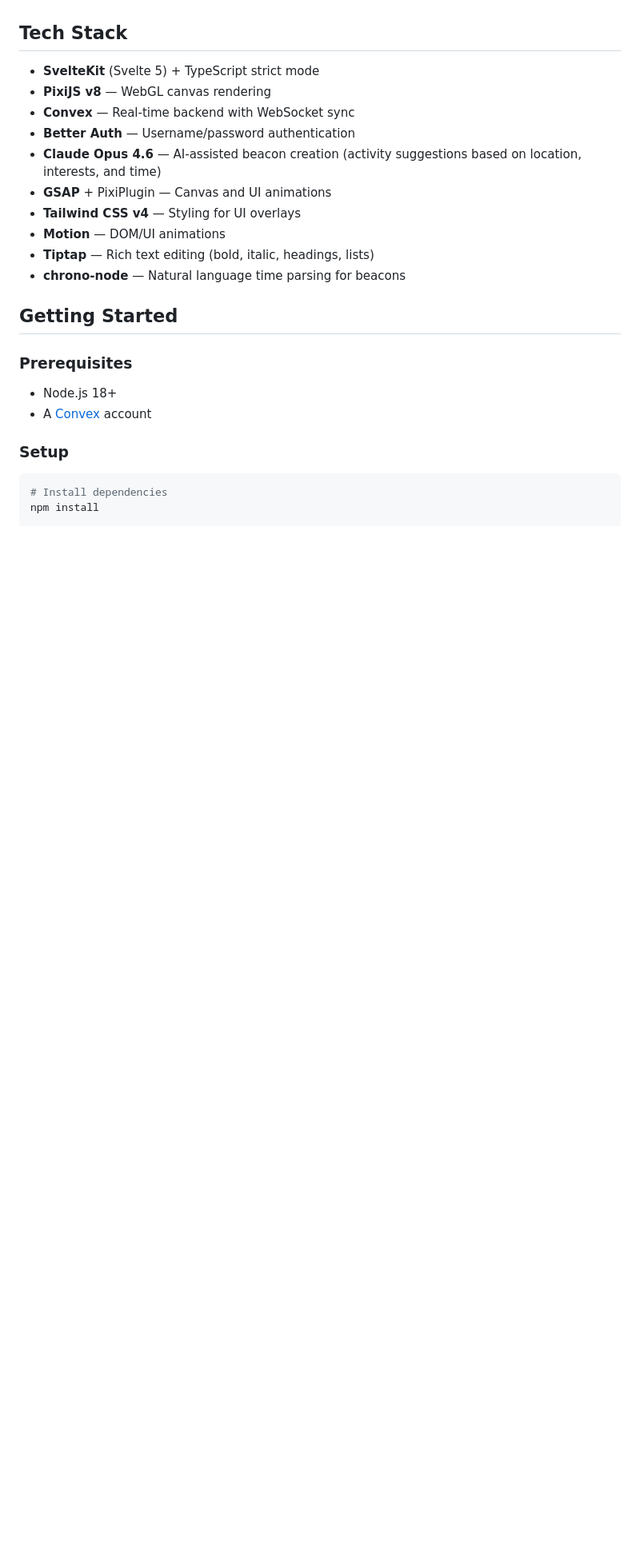
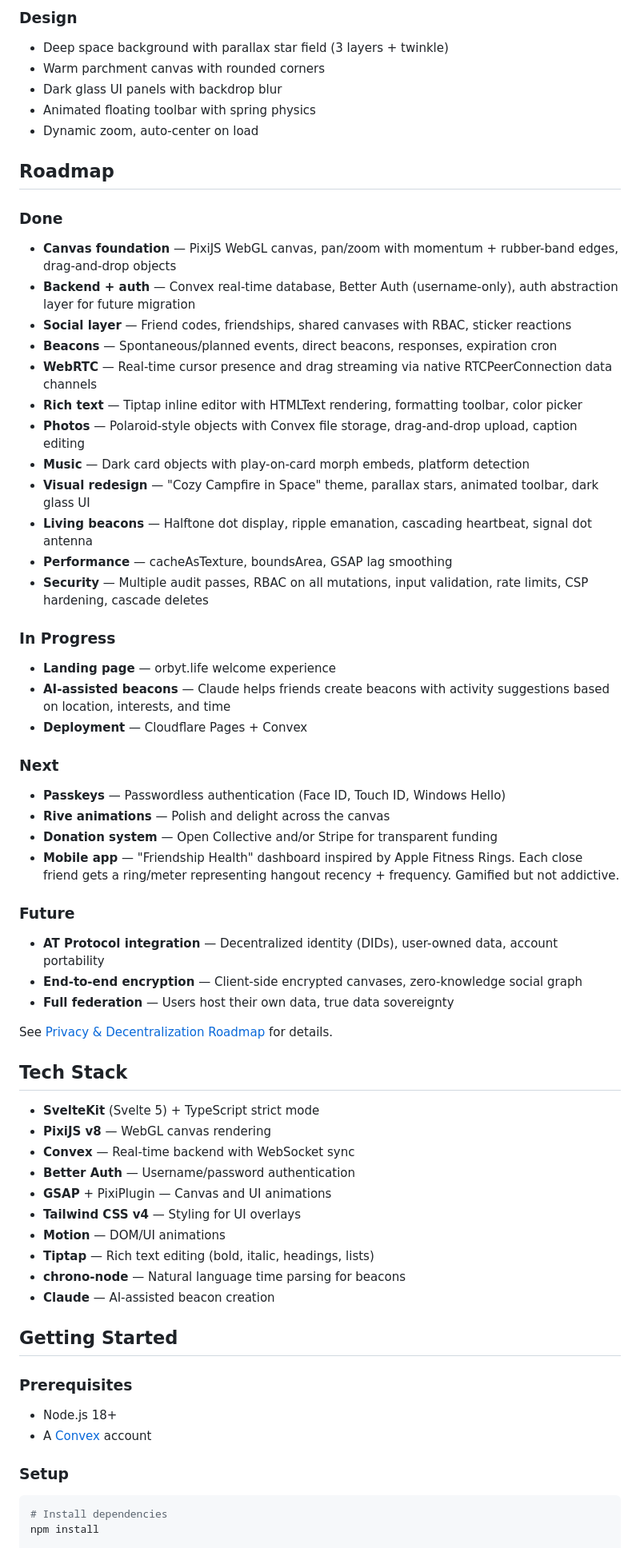
Before and after one commit to joemiddie13/Orbyt, a Markdown page: README.md, the part around one of its changes. Shown at 80% size. Rendered like a GitHub page; blank space fills up the shorter version.

```diff
--- a/README.md
+++ b/README.md
@@ -22,15 +48,60 @@ Built for the [**Built with Opus 4.6**](https://cerebralvalley.ai/e/claude-code-
+### Design
+- Deep space background with parallax star field (3 layers + twinkle)
+- Warm parchment canvas with rounded corners
+- Dark glass UI panels with backdrop blur
+- Animated floating toolbar with spring physics
+- Dynamic zoom, auto-center on load
+
+## Roadmap
+
+### Done
+
+- **Canvas foundation** — PixiJS WebGL canvas, pan/zoom with momentum + rubber-band edges, drag-and-drop objects
+- **Backend + auth** — Convex real-time database, Better Auth (username-only), auth abstraction layer for future migration
+- **Social layer** — Friend codes, friendships, shared canvases with RBAC, sticker reactions
+- **Beacons** — Spontaneous/planned events, direct beacons, responses, expiration cron
+- **WebRTC** — Real-time cursor presence and drag streaming via native RTCPeerConnection data channels
+- **Rich text** — Tiptap inline editor with HTMLText rendering, formatting toolbar, color picker
+- **Photos** — Polaroid-style objects with Convex file storage, drag-and-drop upload, caption editing
+- **Music** — Dark card objects with play-on-card morph embeds, platform detection
+- **Visual redesign** — "Cozy Campfire in Space" theme, parallax stars, animated toolbar, dark glass UI
+- **Living beacons** — Halftone dot display, ripple emanation, cascading heartbeat, signal dot antenna
+- **Performance** — cacheAsTexture, boundsArea, GSAP lag smoothing
+- **Security** — Multiple audit passes, RBAC on all mutations, input validation, rate limits, CSP hardening, cascade deletes
+
+### In Progress
+
+- **Landing page** — orbyt.life welcome experience
+- **AI-assisted beacons** — Claude helps friends create beacons with activity suggestions based on location, interests, and time
+- **Deployment** — Cloudflare Pages + Convex
+
+### Next
+
+- **Passkeys** — Passwordless authentication (Face ID, Touch ID, Windows Hello)
+- **Rive animations** — Polish and delight across the canvas
+- **Donation system** — Open Collective and/or Stripe for transparent funding
+- **Mobile app** — "Friendship Health" dashboard inspired by Apple Fitness Rings. Each close friend gets a ring/meter representing hangout recency + frequency. Gamified but not addictive.
+
+### Future
+
+- **AT Protocol integration** — Decentralized identity (DIDs), user-owned data, account portability
+- **End-to-end encryption** — Client-side encrypted canvases, zero-knowledge social graph
+- **Full federation** — Users host their own data, true data sovereignty
+
+See [Privacy & Decentralization Roadmap](docs/PRIVACY_ROADMAP.md) for details.
+
 ## Tech Stack
 
 - **SvelteKit** (Svelte 5) + TypeScript strict mode
 - **PixiJS v8** — WebGL canvas rendering
 - **Convex** — Real-time backend with WebSocket sync
 - **Better Auth** — Username/password authentication
-- **Claude Opus 4.6** — AI-assisted beacon creation (activity suggestions based on location, interests, and time)
 - **GSAP** + PixiPlugin — Canvas and UI animations
 - **Tailwind CSS v4** — Styling for UI overlays
 - **Motion** — DOM/UI animations
 - **Tiptap** — Rich text editing (bold, italic, headings, lists)
 - **chrono-node** — Natural language time parsing for beacons
+- **Claude** — AI-assisted beacon creation
 
 ## Getting Started
 
```
Also changed, not shown: other parts of README.md (+62 -106 lines), docs/PRIVACY_ROADMAP.md (added, +59 -0 lines).
